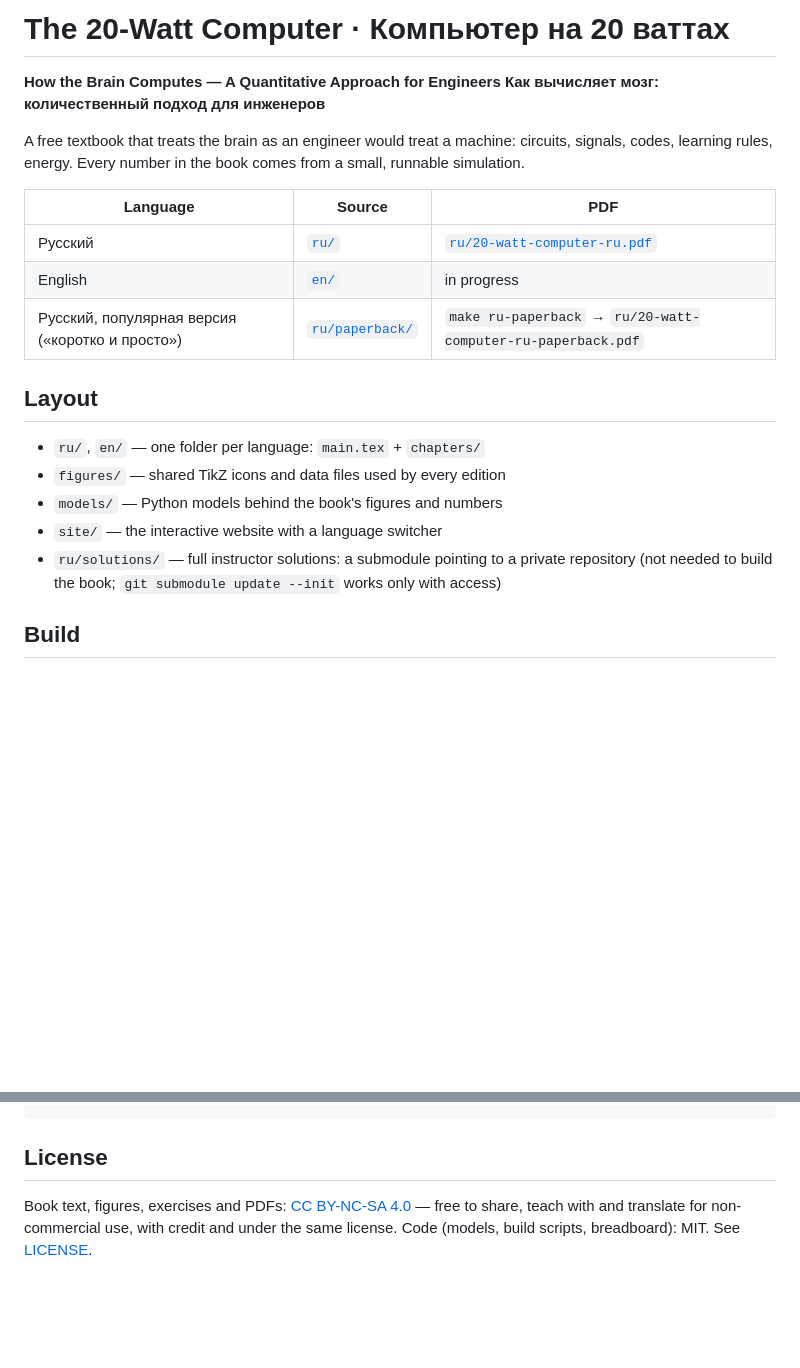
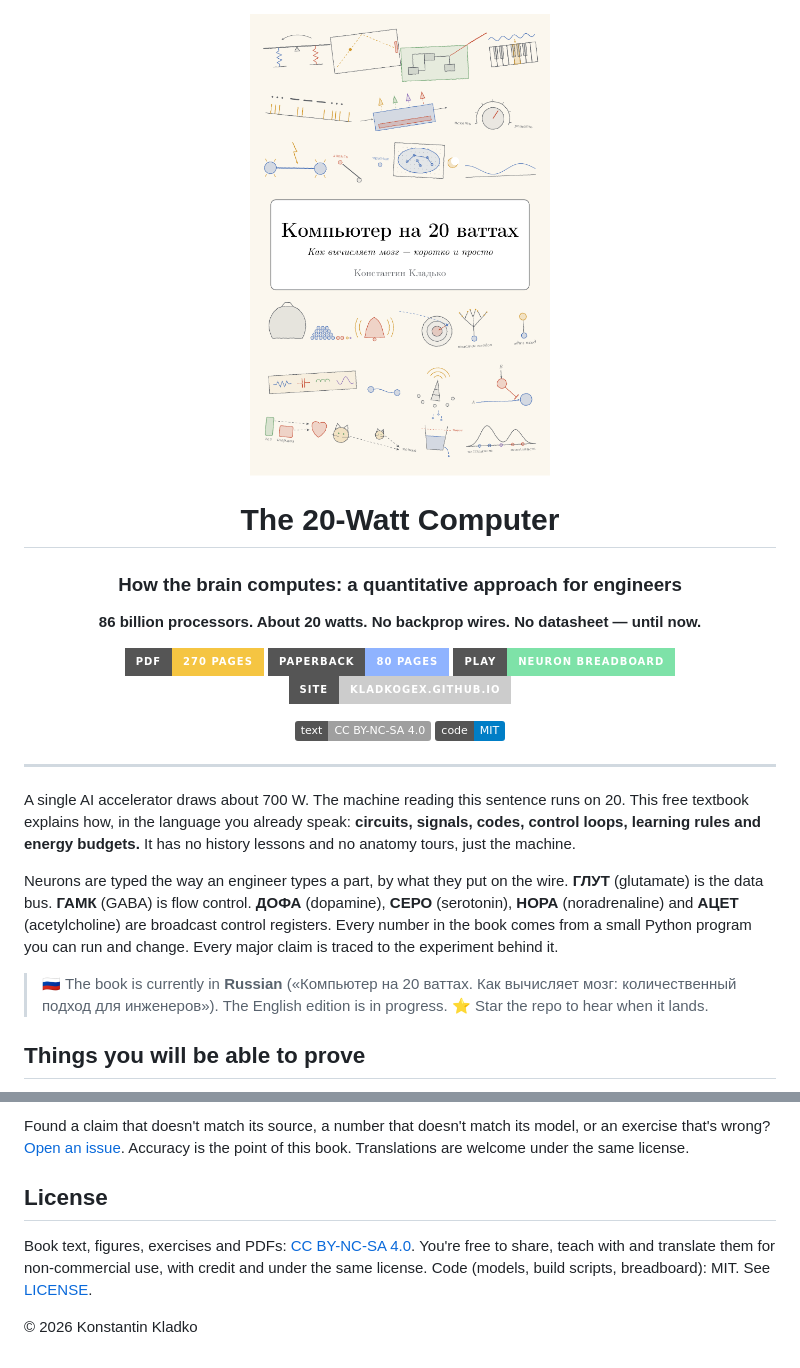
Before and after one commit to kladkogex/20-watt-computer, a Markdown page: README.md, 2 parts joined by grey strips. Drawn GitHub-style; pictures changed too: assets/cover.png (added); badges without logos; blank space fills up the shorter version.

Commit message:
README: cover, headline results, breadboard, chapter map, reading paths

```diff
--- a/README.md
+++ b/README.md
@@ -1,24 +1,30 @@
-# The 20-Watt Computer · Компьютер на 20 ваттах
+<div align="center">
 
-**How the Brain Computes — A Quantitative Approach for Engineers**
-**Как вычисляет мозг: количественный подход для инженеров**
+<img src="assets/cover.png" alt="Cover: a collage of the book's pencil drawings around the title" width="300">
 
-A free textbook that treats the brain as an engineer would treat a machine:
-circuits, signals, codes, learning rules, energy. Every number in the book
-comes from a small, runnable simulation.
+# The 20-Watt Computer
 
-| Language | Source | PDF |
-|---|---|---|
-| Русский | [`ru/`](ru/) | [`ru/20-watt-computer-ru.pdf`](ru/20-watt-computer-ru.pdf) |
-| English | [`en/`](en/) | in progress |
-| Русский, популярная версия («коротко и просто») | [`ru/paperback/`](ru/paperback/) | `make ru-paperback` → `ru/20-watt-computer-ru-paperback.pdf` |
+### How the brain computes: a quantitative approach for engineers
 
-## Layout
+**86 billion processors. About 20 watts. No backprop wires. No datasheet — until now.**
 
-- `ru/`, `en/` — one folder per language: `main.tex` + `chapters/`
-- `figures/` — shared TikZ icons and data files used by every edition
-- `models/` — Python models behind the book's figures and numbers
-- `site/` — the interactive website with a language switcher
-- `ru/solutions/` — full instructor solutions: a submodule pointing to a private repository (not needed to build the book; `git submodule update --init` works only with access)
+[![Read the PDF](https://img.shields.io/badge/PDF-270_pages-f5c542?style=for-the-badge)](https://kladkogex.github.io/20-watt-computer/pdf/20-watt-computer-ru.pdf)
+[![Paperback](https://img.shields.io/badge/paperback-80_pages-8fb3ff?style=for-the-badge)](https://kladkogex.github.io/20-watt-computer/pdf/20-watt-computer-ru-paperback.pdf)
+[![Breadboard](https://img.shields.io/badge/play-neuron_breadboard-7ee2a8?style=for-the-badge)](https://kladkogex.github.io/20-watt-computer/breadboard/)
+[![Website](https://img.shields.io/badge/site-kladkogex.github.io-cccccc?style=for-the-badge)](https://kladkogex.github.io/20-watt-computer/)
 
-## Build
+[![Text: CC BY-NC-SA 4.0](https://img.shields.io/badge/text-CC_BY--NC--SA_4.0-lightgrey)](LICENSE)
+[![Code: MIT](https://img.shields.io/badge/code-MIT-blue)](LICENSE)
+
+</div>
+
+---
+
+A single AI accelerator draws about 700 W. The machine reading this sentence runs on 20. This free textbook explains how, in the language you already speak: **circuits, signals, codes, control loops, learning rules and energy budgets.** It has no history lessons and no anatomy tours, just the machine.
+
+Neurons are typed the way an engineer types a part, by what they put on the wire. **ГЛУТ** (glutamate) is the data bus. **ГАМК** (GABA) is flow control. **ДОФА** (dopamine), **СЕРО** (serotonin), **НОРА** (noradrenaline) and **АЦЕТ** (acetylcholine) are broadcast control registers. Every number in the book comes from a small Python program you can run and change. Every major claim is traced to the experiment behind it.
+
+> 🇷🇺 The book is currently in **Russian** («Компьютер на 20 ваттах. Как вычисляет мозг: количественный подход для инженеров»). The English edition is in progress. ⭐ Star the repo to hear when it lands.
+
+## Things you will be able to prove
+
@@ -31,5 +100,8 @@ Requires Docker (uses the `texlive/texlive` image).
+Found a claim that doesn't match its source, a number that doesn't match its model, or an exercise that's wrong? [Open an issue](https://github.com/kladkogex/20-watt-computer/issues). Accuracy is the point of this book. Translations are welcome under the same license.
 
 ## License
 
-Book text, figures, exercises and PDFs: [CC BY-NC-SA 4.0](https://creativecommons.org/licenses/by-nc-sa/4.0/) — free to share, teach with and translate for non-commercial use, with credit and under the same license.
+Book text, figures, exercises and PDFs: [CC BY-NC-SA 4.0](https://creativecommons.org/licenses/by-nc-sa/4.0/). You're free to share, teach with and translate them for non-commercial use, with credit and under the same license.
 Code (models, build scripts, breadboard): MIT. See [LICENSE](LICENSE).
+
+© 2026 Konstantin Kladko
```
Also changed, not shown: other parts of README.md (+66 -3 lines), assets/breadboard.png (added), assets/chapter-map.png (added).
